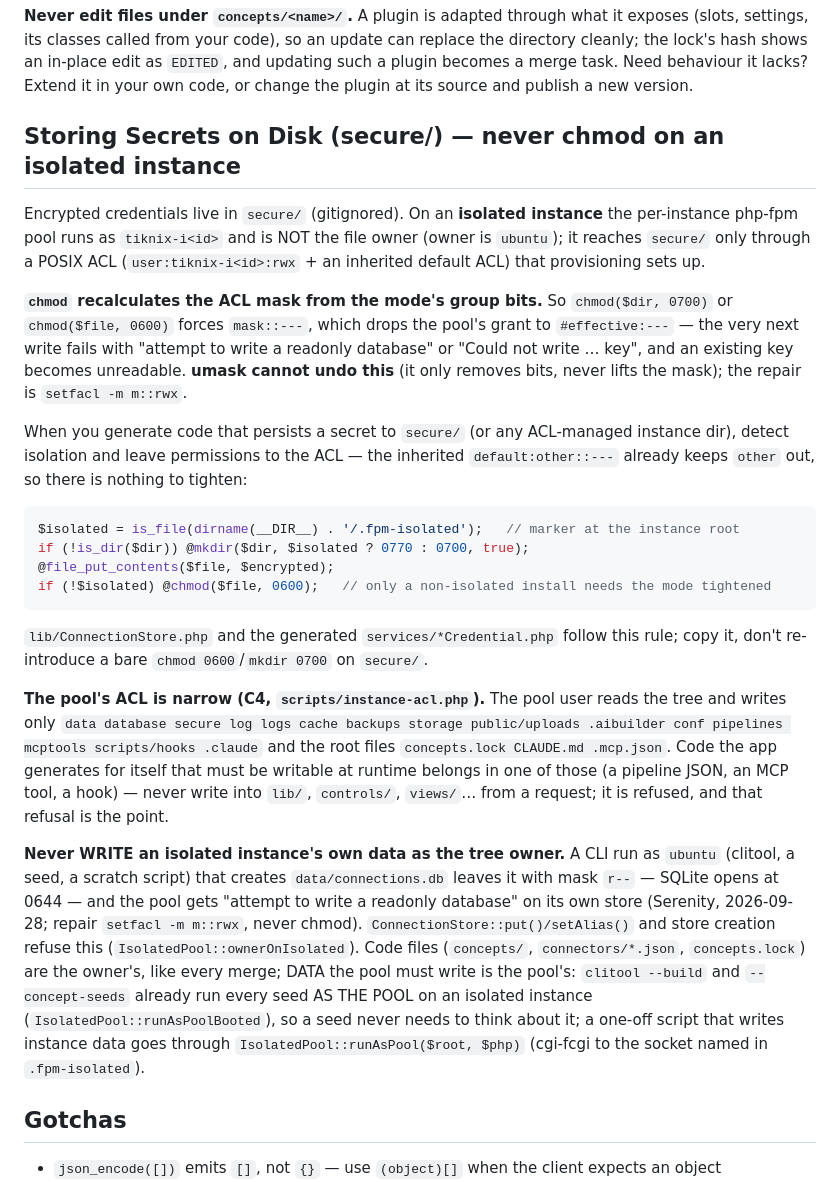
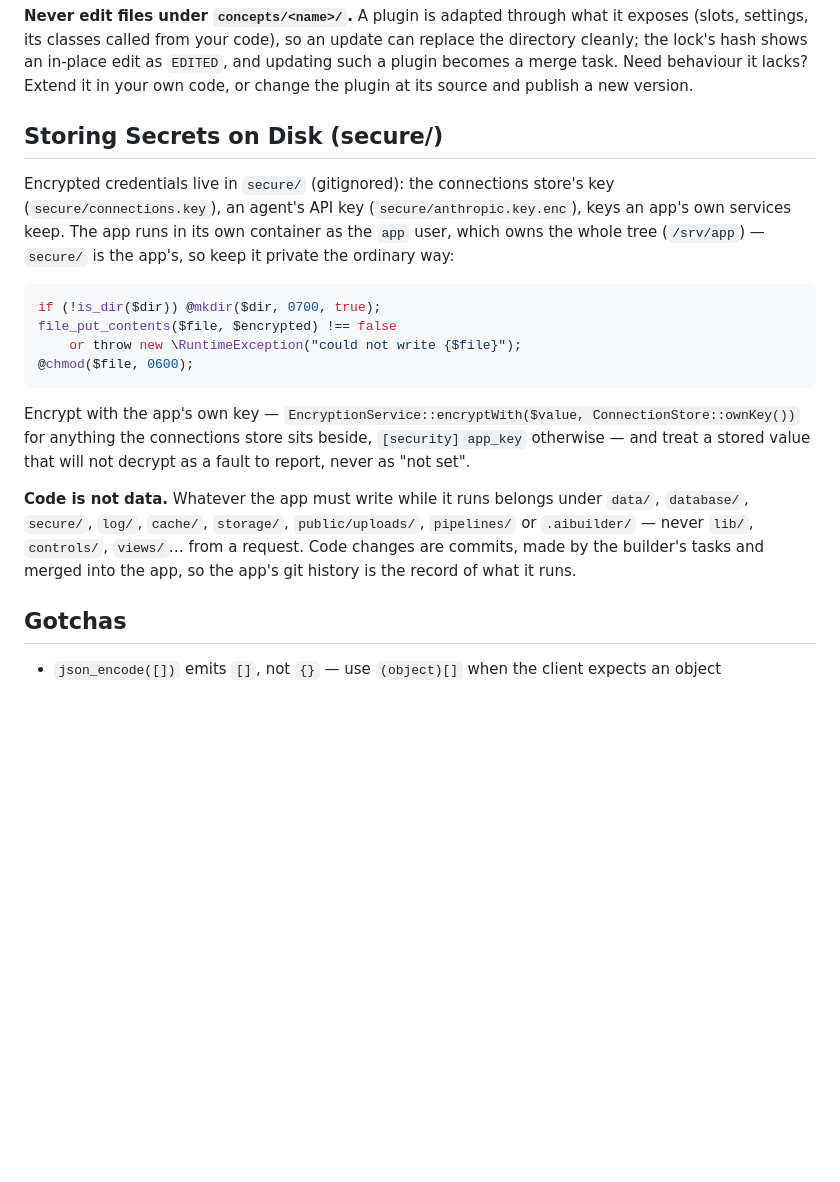
Before and after one commit to mfrederico/voidlux, a Markdown page: CLAUDE.md, the part around the change. Rendered like a GitHub page; blank space fills up the shorter version.

Commit message:
CLAUDE.md as the current runtime (alpha.83) generates it for a fresh app — the old one still described isolated host instances, and a new app's first regeneration left it uncommitted, blocking its runtime updates

````diff
--- a/CLAUDE.md
+++ b/CLAUDE.md
@@ -674,51 +674,29 @@ cleanly; the lock's hash shows an in-place edit as `EDITED`, and updating such a
 becomes a merge task. Need behaviour it lacks? Extend it in your own code, or change the
 plugin at its source and publish a new version.
 
-## Storing Secrets on Disk (secure/) — never chmod on an isolated instance
+## Storing Secrets on Disk (secure/)
 
-Encrypted credentials live in `secure/` (gitignored). On an **isolated instance** the
-per-instance php-fpm pool runs as `tiknix-i<id>` and is NOT the file owner (owner is
-`ubuntu`); it reaches `secure/` only through a POSIX ACL (`user:tiknix-i<id>:rwx` + an
-inherited default ACL) that provisioning sets up.
-
-**`chmod` recalculates the ACL mask from the mode's group bits.** So `chmod($dir, 0700)`
-or `chmod($file, 0600)` forces `mask::---`, which drops the pool's grant to
-`#effective:---` — the very next write fails with "attempt to write a readonly database"
-or "Could not write … key", and an existing key becomes unreadable. **umask cannot undo
-this** (it only removes bits, never lifts the mask); the repair is `setfacl -m m::rwx`.
-
-When you generate code that persists a secret to `secure/` (or any ACL-managed instance
-dir), detect isolation and leave permissions to the ACL — the inherited `default:other::---`
-already keeps `other` out, so there is nothing to tighten:
+Encrypted credentials live in `secure/` (gitignored): the connections store's key
+(`secure/connections.key`), an agent's API key (`secure/anthropic.key.enc`), keys an app's own
+services keep. The app runs in its own container as the `app` user, which owns the whole tree
+(`/srv/app`) — `secure/` is the app's, so keep it private the ordinary way:
 
 ```php
-$isolated = is_file(dirname(__DIR__) . '/.fpm-isolated');   // marker at the instance root
-if (!is_dir($dir)) @mkdir($dir, $isolated ? 0770 : 0700, true);
-@file_put_contents($file, $encrypted);
-if (!$isolated) @chmod($file, 0600);   // only a non-isolated install needs the mode tightened
+if (!is_dir($dir)) @mkdir($dir, 0700, true);
+file_put_contents($file, $encrypted) !== false
+    or throw new \RuntimeException("could not write {$file}");
+@chmod($file, 0600);
 ```
 
-`lib/ConnectionStore.php` and the generated `services/*Credential.php` follow this rule;
-copy it, don't re-introduce a bare `chmod 0600`/`mkdir 0700` on `secure/`.
+Encrypt with the app's own key — `EncryptionService::encryptWith($value, ConnectionStore::ownKey())`
+for anything the connections store sits beside, `[security] app_key` otherwise — and treat a
+stored value that will not decrypt as a fault to report, never as "not set".
 
-**The pool's ACL is narrow (C4, `scripts/instance-acl.php`).** The pool user reads the tree
-and writes only `data database secure log logs cache backups storage public/uploads
-.aibuilder conf pipelines mcptools scripts/hooks .claude` and the root files `concepts.lock
-CLAUDE.md .mcp.json`. Code the app generates for itself that must be writable at runtime
-belongs in one of those (a pipeline JSON, an MCP tool, a hook) — never write into `lib/`,
-`controls/`, `views/`… from a request; it is refused, and that refusal is the point.
-
-**Never WRITE an isolated instance's own data as the tree owner.** A CLI run as `ubuntu`
-(clitool, a seed, a scratch script) that creates `data/connections.db` leaves it with mask
-`r--` — SQLite opens at 0644 — and the pool gets "attempt to write a readonly database" on
-its own store (Serenity, 2026-09-28; repair `setfacl -m m::rwx`, never chmod).
-`ConnectionStore::put()/setAlias()` and store creation refuse this
-(`IsolatedPool::ownerOnIsolated`). Code files (`concepts/`, `connectors/*.json`,
-`concepts.lock`) are the owner's, like every merge; DATA the pool must write is the pool's:
-`clitool --build` and `--concept-seeds` already run every seed AS THE POOL on an isolated
-instance (`IsolatedPool::runAsPoolBooted`), so a seed never needs to think about it; a
-one-off script that writes instance data goes through `IsolatedPool::runAsPool($root, $php)`
-(cgi-fcgi to the socket named in `.fpm-isolated`).
+**Code is not data.** Whatever the app must write while it runs belongs under `data/`,
+`database/`, `secure/`, `log/`, `cache/`, `storage/`, `public/uploads/`, `pipelines/` or
+`.aibuilder/` — never `lib/`, `controls/`, `views/`… from a request. Code changes are commits,
+made by the builder's tasks and merged into the app, so the app's git history is the record of
+what it runs.
 
 ## Gotchas
 
````
